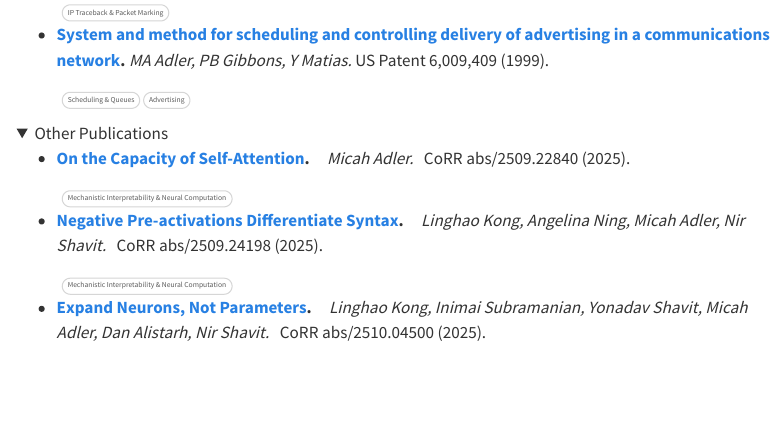
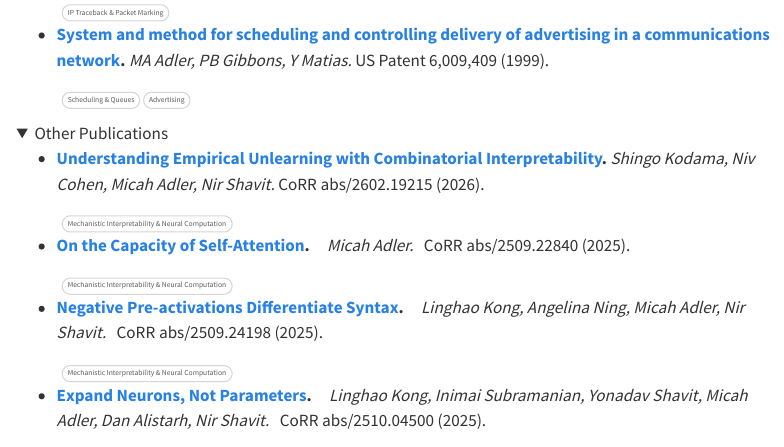
Before and after one commit to TheMicahAdler/blog, a Quarto document (other-research.qmd): the page in a window 1100 px wide, from 8460 px down. Rendered offline with R 4.5, knitr and Pandoc in place of Quarto, with nearby package versions; menus at the side of the page are left out.

Commit message:
Add empirical unlearning paper to other research page
Co-Authored-By: Claude Opus 4.6 <noreply@anthropic.com>

```diff
--- a/other-research.qmd
+++ b/other-research.qmd
@@ -450,6 +450,11 @@ research involves applications of these kinds of techniques.
 
 <details open><summary>Other Publications</summary>
 
+* **[Understanding Empirical Unlearning with Combinatorial Interpretability](https://doi.org/10.48550/arXiv.2602.19215).**
+  <span class="pub-topics" data-topics='["Mechanistic Interpretability & Neural Computation"]' hidden></span>
+  *Shingo Kodama, Niv Cohen, Micah Adler, Nir Shavit.*
+  CoRR abs/2602.19215 (2026).
+
 * **[On the Capacity of Self-Attention](https://doi.org/10.48550/ARXIV.2509.22840).**
   <span class="pub-topics" data-topics='["Mechanistic Interpretability & Neural Computation"]' hidden></span>
   *Micah Adler.*
```
Also changed, not shown: docs/search.json, 1 other file.
